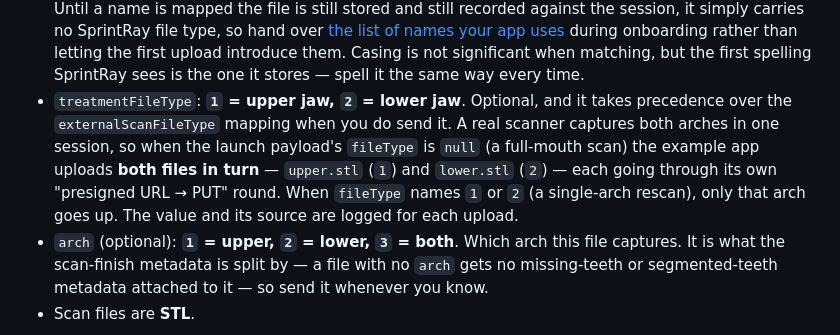
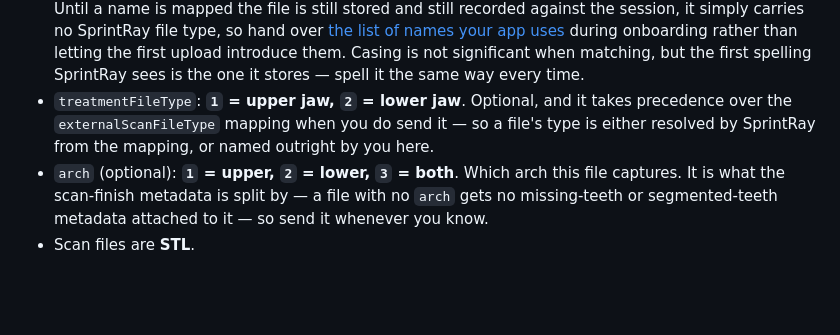
Before and after one commit to SprintRay-Software/example-scan-app, a Markdown page: README.md, the part around the change. Rendered like a GitHub page; blank space fills up the shorter version.

Commit message:
docs: drop the launch-payload fileType detour from treatmentFileType
Co-Authored-By: Claude Opus 5 (1M context) <noreply@anthropic.com>

```diff
--- a/README.md
+++ b/README.md
@@ -210,11 +210,8 @@ Content-Length: <fileSize>
   letting the first upload introduce them. Casing is not significant when matching, but the first
   spelling SprintRay sees is the one it stores — spell it the same way every time.
 - `treatmentFileType`: **`1` = upper jaw, `2` = lower jaw**. Optional, and it takes precedence over
-  the `externalScanFileType` mapping when you do send it. A real scanner captures both arches in
-  one session, so when the launch payload's `fileType` is `null` (a full-mouth scan) the example app
-  uploads **both files in turn** — `upper.stl` (`1`) and `lower.stl` (`2`) — each going through its
-  own "presigned URL → PUT" round. When `fileType` names `1` or `2` (a single-arch rescan), only that
-  arch goes up. The value and its source are logged for each upload.
+  the `externalScanFileType` mapping when you do send it — so a file's type is either resolved by
+  SprintRay from the mapping, or named outright by you here.
 - `arch` (optional): **`1` = upper, `2` = lower, `3` = both**. Which arch this file captures. It is
   what the scan-finish metadata is split by — a file with no `arch` gets no missing-teeth or
   segmented-teeth metadata attached to it — so send it whenever you know.
```
Also changed, not shown: README.zh-CN.md (+2 -4 lines).
